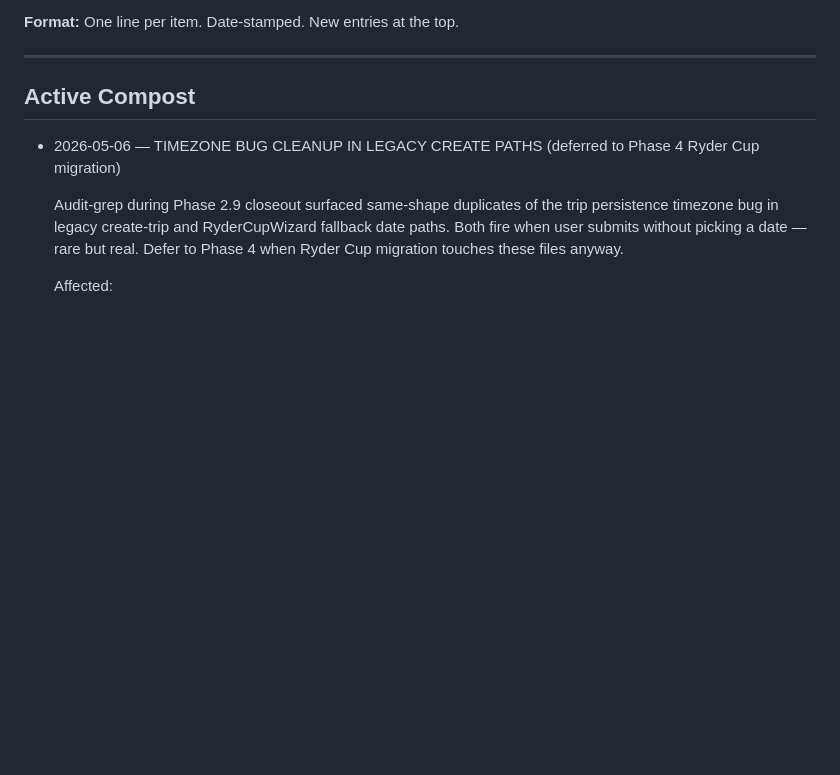
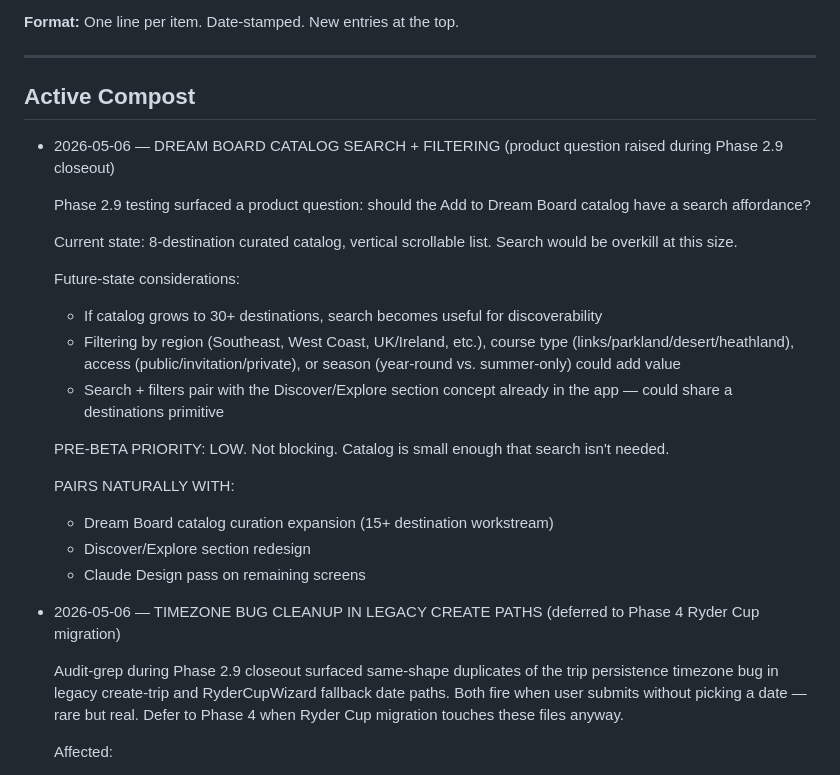
Before and after one commit to ianhowle/dormie, a Markdown page: docs/dormie-compost.md, the part around the change. Rendered like a GitHub page; blank space fills up the shorter version.

Commit message:
[Compost] Dream Board catalog search + filtering — product question deferred
Co-Authored-By: Claude Opus 4.7 (1M context) <noreply@anthropic.com>

```diff
--- a/docs/dormie-compost.md
+++ b/docs/dormie-compost.md
@@ -12,6 +12,24 @@
 ---
 
 ## Active Compost
+
+- 2026-05-06 — DREAM BOARD CATALOG SEARCH + FILTERING (product question raised during Phase 2.9 closeout)
+
+  Phase 2.9 testing surfaced a product question: should the Add to Dream Board catalog have a search affordance?
+
+  Current state: 8-destination curated catalog, vertical scrollable list. Search would be overkill at this size.
+
+  Future-state considerations:
+  - If catalog grows to 30+ destinations, search becomes useful for discoverability
+  - Filtering by region (Southeast, West Coast, UK/Ireland, etc.), course type (links/parkland/desert/heathland), access (public/invitation/private), or season (year-round vs. summer-only) could add value
+  - Search + filters pair with the Discover/Explore section concept already in the app — could share a destinations primitive
+
+  PRE-BETA PRIORITY: LOW. Not blocking. Catalog is small enough that search isn't needed.
+
+  PAIRS NATURALLY WITH:
+  - Dream Board catalog curation expansion (15+ destination workstream)
+  - Discover/Explore section redesign
+  - Claude Design pass on remaining screens
 
 - 2026-05-06 — TIMEZONE BUG CLEANUP IN LEGACY CREATE PATHS (deferred to Phase 4 Ryder Cup migration)
 
```
